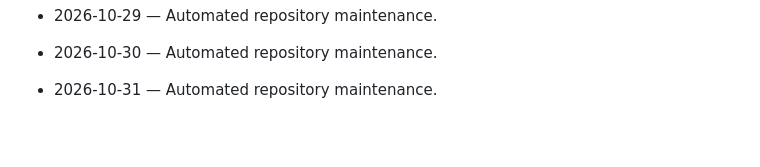
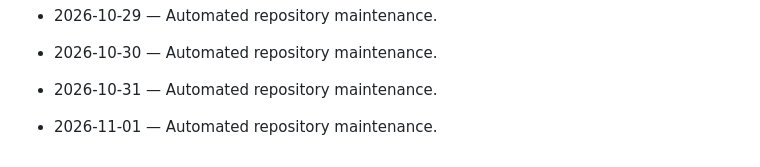
Before and after one commit to Mahnoor-Khizar/AutoXpress-by-Mahnoor, a Markdown page: DAILY_ACTIVITY.md, the part around the change. GitHub-like rendering; blank space fills up the shorter version.

Commit message:
chore: daily maintenance

```diff
--- a/DAILY_ACTIVITY.md
+++ b/DAILY_ACTIVITY.md
@@ -139,3 +139,5 @@ This file is maintained automatically.
 - 2026-10-30 — Automated repository maintenance.
 
 - 2026-10-31 — Automated repository maintenance.
+
+- 2026-11-01 — Automated repository maintenance.
```
